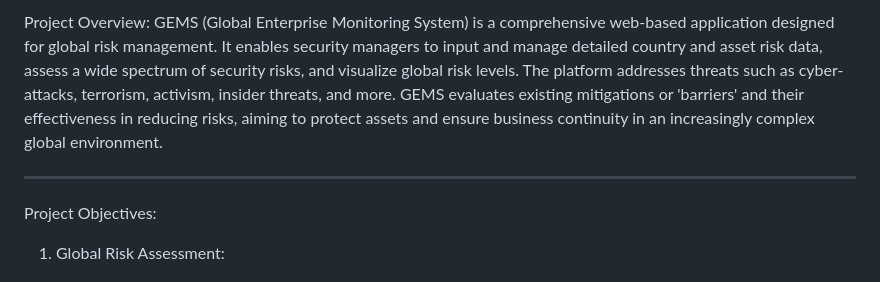
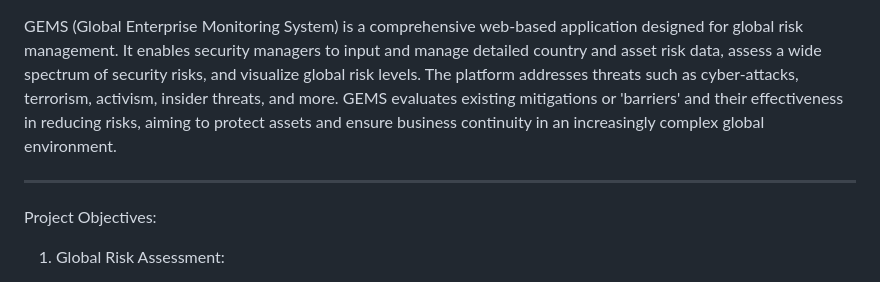
Before and after one commit to Ottocr/GEMS, a Markdown page: README.md, the part around the change printed below. GitHub-like rendering.

```diff
--- a/README.md
+++ b/README.md
@@ -1,7 +1,7 @@
-Project Overview:
 GEMS (Global Enterprise Monitoring System) is a comprehensive web-based application designed for global risk management. It enables security managers to input and manage detailed country and asset risk data, assess a wide spectrum of security risks, and visualize global risk levels. The platform addresses threats such as cyber-attacks, terrorism, activism, insider threats, and more. GEMS evaluates existing mitigations or 'barriers' and their effectiveness in reducing risks, aiming to protect assets and ensure business continuity in an increasingly complex global environment.
 ________________________________________
 Project Objectives:
+
 1.	Global Risk Assessment:
 -	Data Input: Allow security managers to input and manage detailed country and asset risk data.
 -	Risk Visualization: Provide a platform for assessing security risks and visualizing global risk levels across various threat vectors.
```
Also changed, not shown: other parts of README.md (+11 -0 lines).
